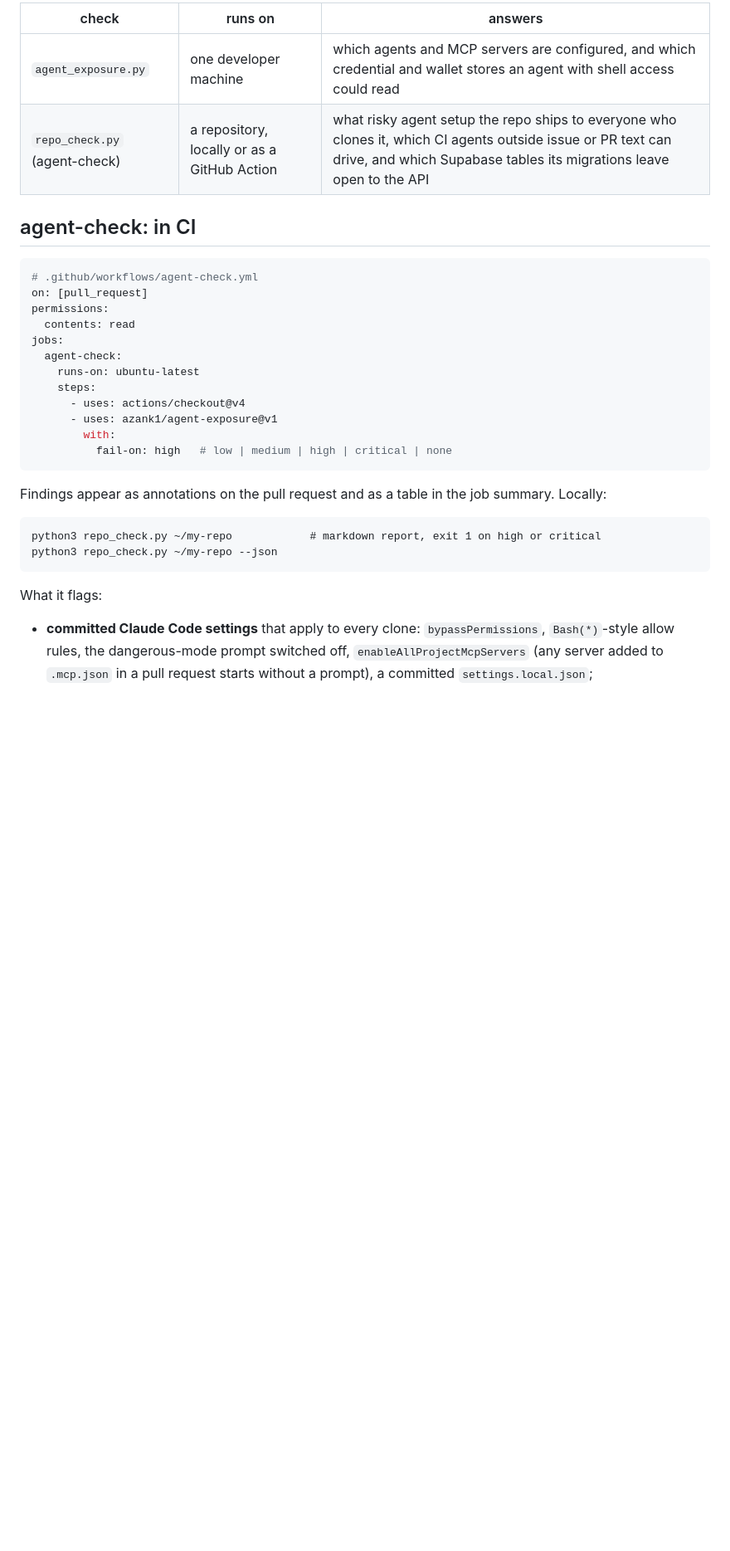
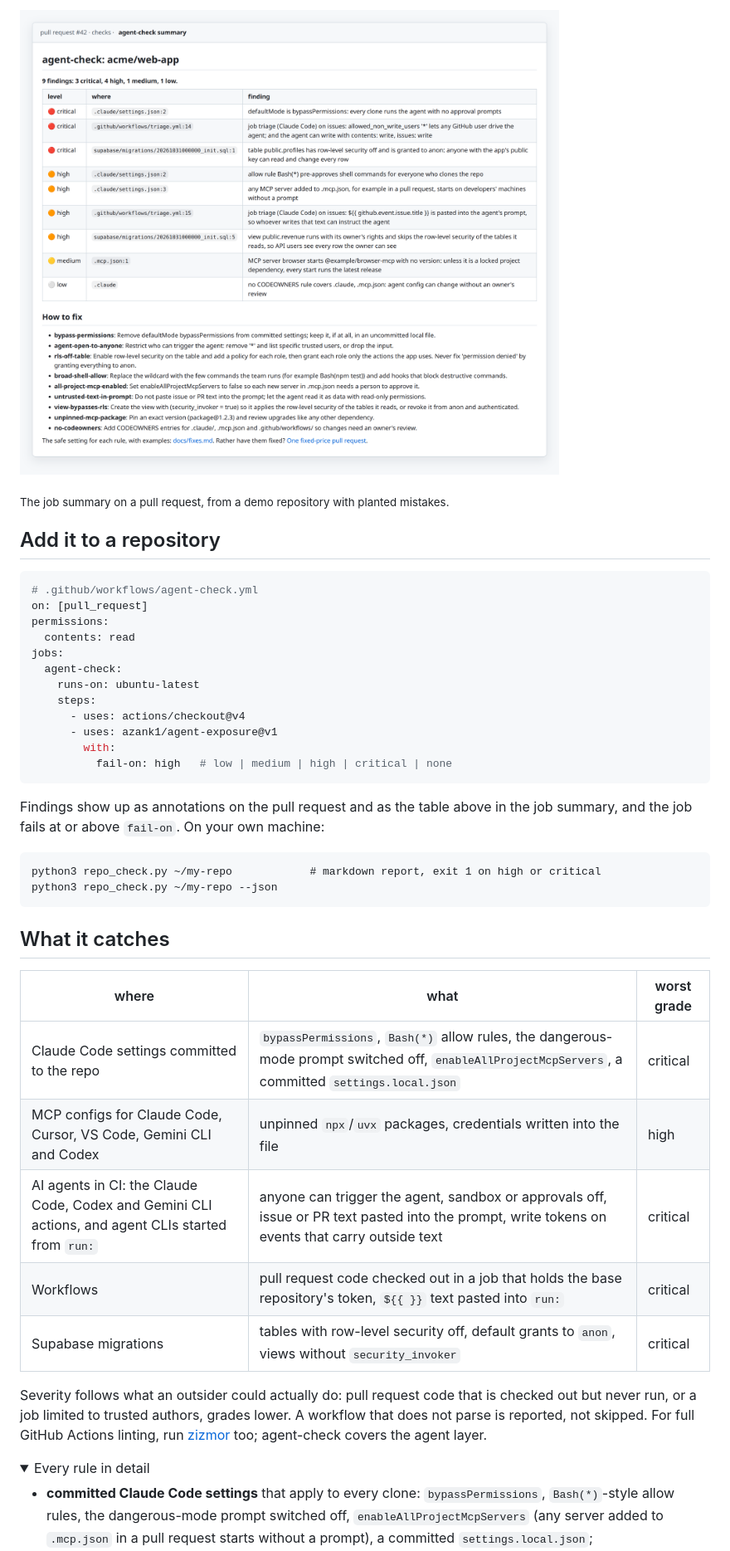
Before and after one commit to azank1/agent-exposure, a Markdown page: README.md, the part around one of its changes. Shown at 83% size. Drawn GitHub-style; pictures changed too: docs/assets/report.png (added); folded sections open; blank space fills up the shorter version.

Commit message:
README: lead with agent-check, report screenshot, what-it-catches table; severity markers and fix links in the report

````diff
--- a/README.md
+++ b/README.md
@@ -6,10 +6,9 @@ Two read-only checks in Python, no telemetry: the machine check is stdlib only,
 
-| check | runs on | answers |
-|---|---|---|
-| `agent_exposure.py` | one developer machine | which agents and MCP servers are configured, and which credential and wallet stores an agent with shell access could read |
-| `repo_check.py` (agent-check) | a repository, locally or as a GitHub Action | what risky agent setup the repo ships to everyone who clones it, which CI agents outside issue or PR text can drive, and which Supabase tables its migrations leave open to the API |
+![The agent-check job summary on a pull request: nine findings, from bypassPermissions in committed Claude Code settings to a Supabase table that anyone with the app's public key can change](docs/assets/report.png)
 
-## agent-check: in CI
+<sub>The job summary on a pull request, from a demo repository with planted mistakes.</sub>
+
+## Add it to a repository
 
 ```yaml
 # .github/workflows/agent-check.yml
@@ -26,14 +25,27 @@ jobs:
           fail-on: high   # low | medium | high | critical | none
 ```
 
-Findings appear as annotations on the pull request and as a table in the job summary. Locally:
+Findings show up as annotations on the pull request and as the table above in the job summary, and the job fails at or above `fail-on`. On your own machine:
 
 ```
 python3 repo_check.py ~/my-repo            # markdown report, exit 1 on high or critical
 python3 repo_check.py ~/my-repo --json
 ```
 
-What it flags:
+## What it catches
+
+| where | what | worst grade |
+|---|---|---|
+| Claude Code settings committed to the repo | `bypassPermissions`, `Bash(*)` allow rules, the dangerous-mode prompt switched off, `enableAllProjectMcpServers`, a committed `settings.local.json` | critical |
+| MCP configs for Claude Code, Cursor, VS Code, Gemini CLI and Codex | unpinned `npx`/`uvx` packages, credentials written into the file | high |
+| AI agents in CI: the Claude Code, Codex and Gemini CLI actions, and agent CLIs started from `run:` | anyone can trigger the agent, sandbox or approvals off, issue or PR text pasted into the prompt, write tokens on events that carry outside text | critical |
+| Workflows | pull request code checked out in a job that holds the base repository's token, `${{ }}` text pasted into `run:` | critical |
+| Supabase migrations | tables with row-level security off, default grants to `anon`, views without `security_invoker` | critical |
+
+Severity follows what an outsider could actually do: pull request code that is checked out but never run, or a job limited to trusted authors, grades lower. A workflow that does not parse is reported, not skipped. For full GitHub Actions linting, run [zizmor](https://github.com/zizmorcore/zizmor) too; agent-check covers the agent layer.
+
+<details>
+<summary>Every rule in detail</summary>
 
 - **committed Claude Code settings** that apply to every clone: `bypassPermissions`, `Bash(*)`-style allow rules, the dangerous-mode prompt switched off, `enableAllProjectMcpServers` (any server added to `.mcp.json` in a pull request starts without a prompt), a committed `settings.local.json`;
 - **MCP configs** (`.mcp.json`, `.cursor/mcp.json`, `.vscode/mcp.json`, `.gemini/settings.json`, `.codex/config.toml`): unpinned `npx`/`uvx` packages, and credentials written into the file instead of referenced as `${VAR}`;
````
Also changed, not shown: other parts of README.md (+15 -11 lines), docs/assets/social-preview.png (added), 1 other file.
